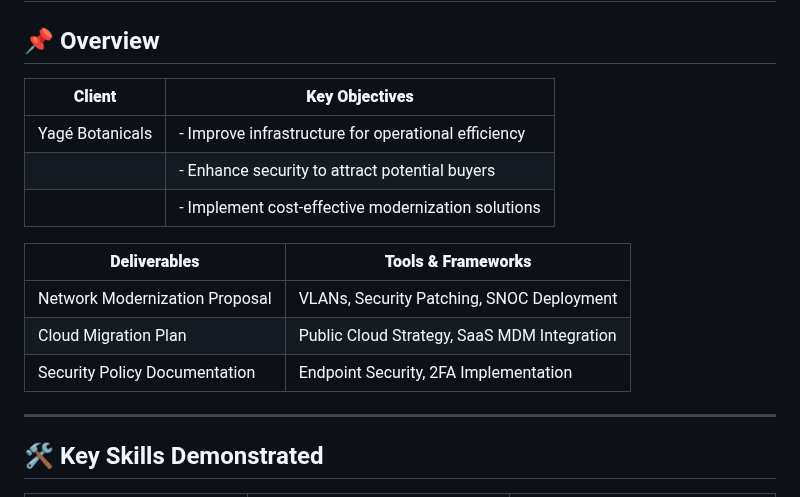
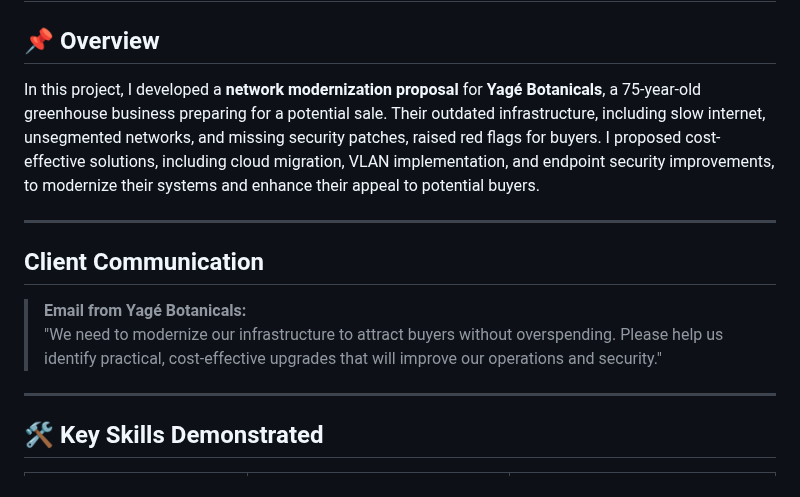
Before and after one commit to EnoMada/EnoMada, a Markdown page: projects/network_hardening_Yage_Botanicals.md, the part around the change. GitHub-like rendering.

```diff
--- a/projects/network_hardening_Yage_Botanicals.md
+++ b/projects/network_hardening_Yage_Botanicals.md
@@ -2,17 +2,14 @@
 
 ## 📌 Overview
 
-| **Client**              | **Key Objectives**                                      |
-|------------------------|--------------------------------------------------------|
-| Yagé Botanicals       | - Improve infrastructure for operational efficiency    |
-|                        | - Enhance security to attract potential buyers        |
-|                        | - Implement cost-effective modernization solutions    |
+In this project, I developed a **network modernization proposal** for **Yagé Botanicals**, a 75-year-old greenhouse business preparing for a potential sale. Their outdated infrastructure, including slow internet, unsegmented networks, and missing security patches, raised red flags for buyers. I proposed cost-effective solutions, including cloud migration, VLAN implementation, and endpoint security improvements, to modernize their systems and enhance their appeal to potential buyers.
 
-| **Deliverables**                     | **Tools & Frameworks**                      |
-|--------------------------------------|--------------------------------------------|
-| Network Modernization Proposal      | VLANs, Security Patching, SNOC Deployment  |
-| Cloud Migration Plan                 | Public Cloud Strategy, SaaS MDM Integration |
-| Security Policy Documentation        | Endpoint Security, 2FA Implementation     |
+---
+
+## Client Communication
+
+> **Email from Yagé Botanicals:**
+> "We need to modernize our infrastructure to attract buyers without overspending. Please help us identify practical, cost-effective upgrades that will improve our operations and security."
 
 ---
 
```
